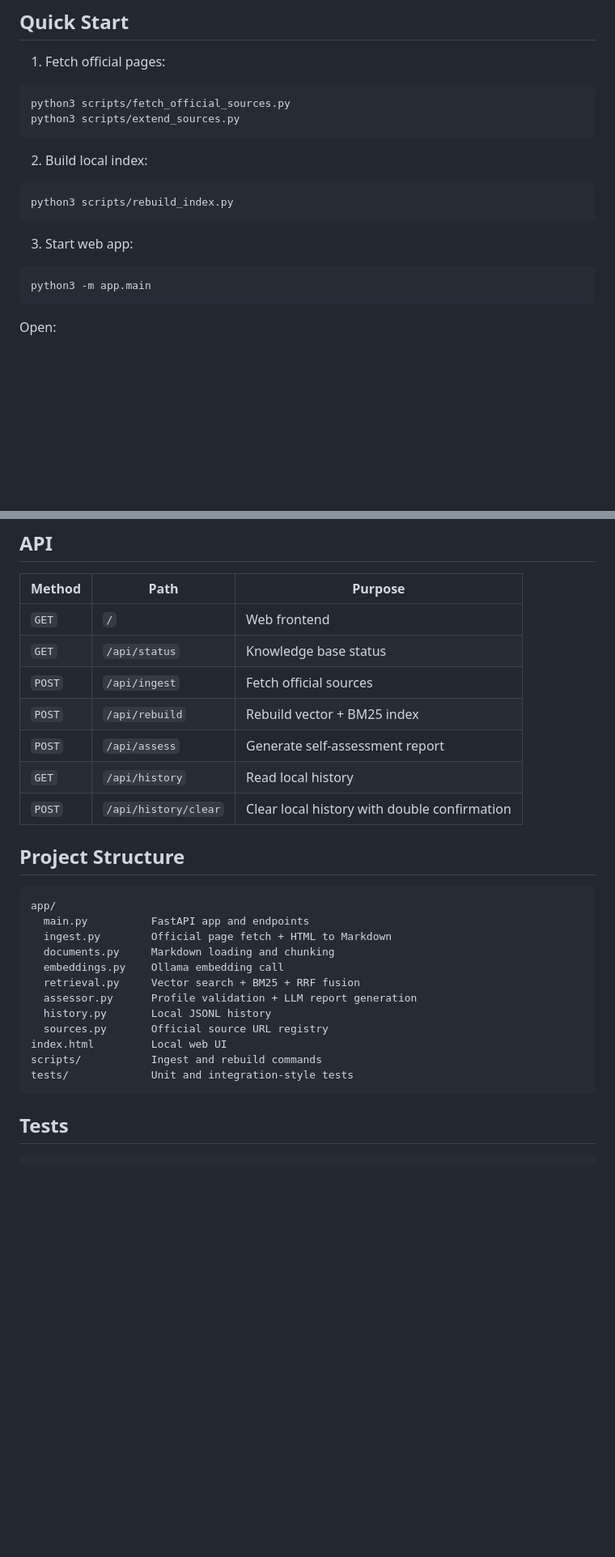
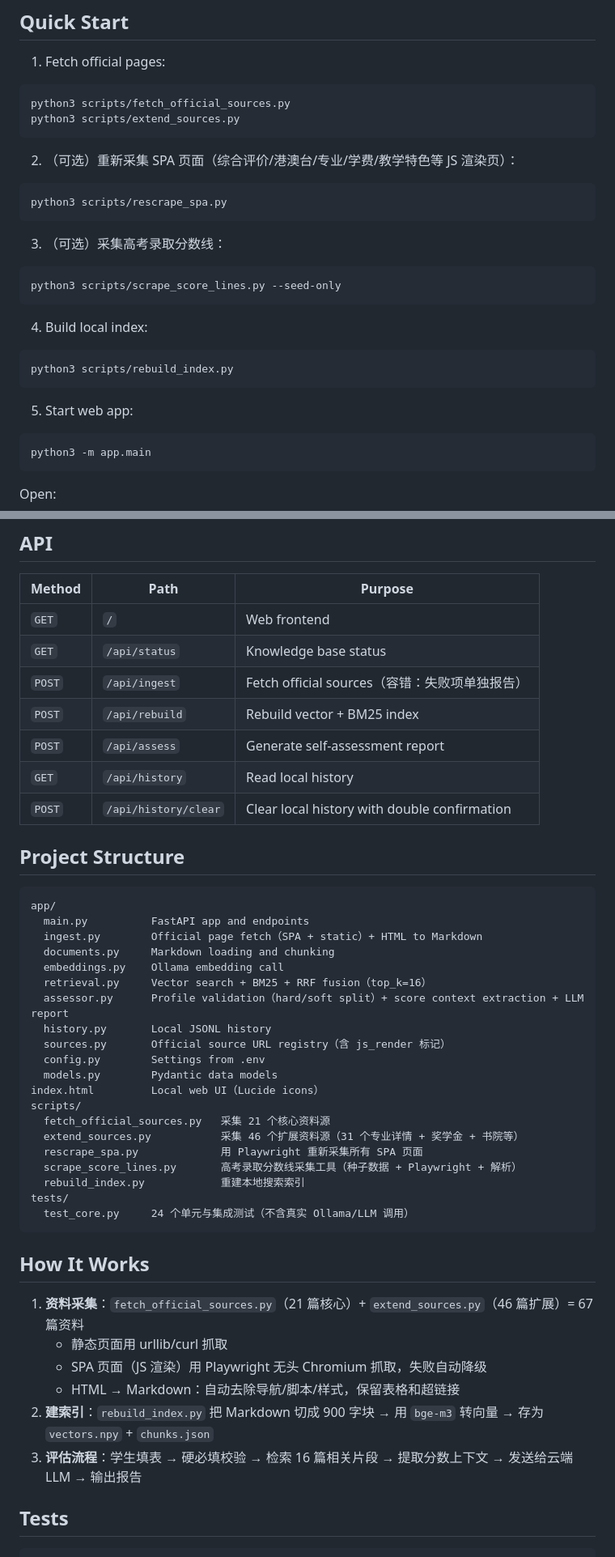
Before and after one commit to seriousz158/cuhksz-self-assessment, a Markdown page: README.md, 2 parts joined by grey strips. Shown at 81% size. GitHub-like rendering; blank space fills up the shorter version.

Commit message:
docs: comprehensive README update — 67 sources, Playwright, score extraction, 31 programme pages

````diff
--- a/README.md
+++ b/README.md
@@ -86,13 +97,25 @@ python3 scripts/fetch_official_sources.py
 python3 scripts/extend_sources.py
 ```
 
-2. Build local index:
+2. （可选）重新采集 SPA 页面（综合评价/港澳台/专业/学费/教学特色等 JS 渲染页）：
+
+```bash
+python3 scripts/rescrape_spa.py
+```
+
+3. （可选）采集高考录取分数线：
+
+```bash
+python3 scripts/scrape_score_lines.py --seed-only
+```
+
+4. Build local index:
 
 ```bash
 python3 scripts/rebuild_index.py
 ```
 
-3. Start web app:
+5. Start web app:
 
 ```bash
 python3 -m app.main
@@ -110,7 +133,7 @@ http://127.0.0.1:8000
 | --- | --- | --- |
 | `GET` | `/` | Web frontend |
 | `GET` | `/api/status` | Knowledge base status |
-| `POST` | `/api/ingest` | Fetch official sources |
+| `POST` | `/api/ingest` | Fetch official sources（容错：失败项单独报告） |
 | `POST` | `/api/rebuild` | Rebuild vector + BM25 index |
 | `POST` | `/api/assess` | Generate self-assessment report |
 | `GET` | `/api/history` | Read local history |
@@ -121,17 +144,34 @@ http://127.0.0.1:8000
 ```text
 app/
   main.py          FastAPI app and endpoints
-  ingest.py        Official page fetch + HTML to Markdown
+  ingest.py        Official page fetch（SPA + static）+ HTML to Markdown
   documents.py     Markdown loading and chunking
   embeddings.py    Ollama embedding call
-  retrieval.py     Vector search + BM25 + RRF fusion
-  assessor.py      Profile validation + LLM report generation
+  retrieval.py     Vector search + BM25 + RRF fusion（top_k=16）
+  assessor.py      Profile validation（hard/soft split）+ score context extraction + LLM report
   history.py       Local JSONL history
-  sources.py       Official source URL registry
-index.html         Local web UI
-scripts/           Ingest and rebuild commands
-tests/             Unit and integration-style tests
+  sources.py       Official source URL registry（含 js_render 标记）
+  config.py        Settings from .env
+  models.py        Pydantic data models
+index.html         Local web UI（Lucide icons）
+scripts/
+  fetch_official_sources.py   采集 21 个核心资料源
+  extend_sources.py           采集 46 个扩展资料源（31 个专业详情 + 奖学金 + 书院等）
+  rescrape_spa.py             用 Playwright 重新采集所有 SPA 页面
+  scrape_score_lines.py       高考录取分数线采集工具（种子数据 + Playwright + 解析）
+  rebuild_index.py            重建本地搜索索引
+tests/
+  test_core.py     24 个单元与集成测试（不含真实 Ollama/LLM 调用）
 ```
+
+## How It Works
+
+1. **资料采集**：`fetch_official_sources.py`（21 篇核心）+ `extend_sources.py`（46 篇扩展）= 67 篇资料
+   - 静态页面用 urllib/curl 抓取
+   - SPA 页面（JS 渲染）用 Playwright 无头 Chromium 抓取，失败自动降级
+   - HTML → Markdown：自动去除导航/脚本/样式，保留表格和超链接
+2. **建索引**：`rebuild_index.py` 把 Markdown 切成 900 字块 → 用 `bge-m3` 转向量 → 存为 `vectors.npy` + `chunks.json`
+3. **评估流程**：学生填表 → 硬必填校验 → 检索 16 篇相关片段 → 提取分数上下文 → 发送给云端 LLM → 输出报告
 
 ## Tests
 
````
Also changed, not shown: other parts of README.md (+20 -9 lines).
